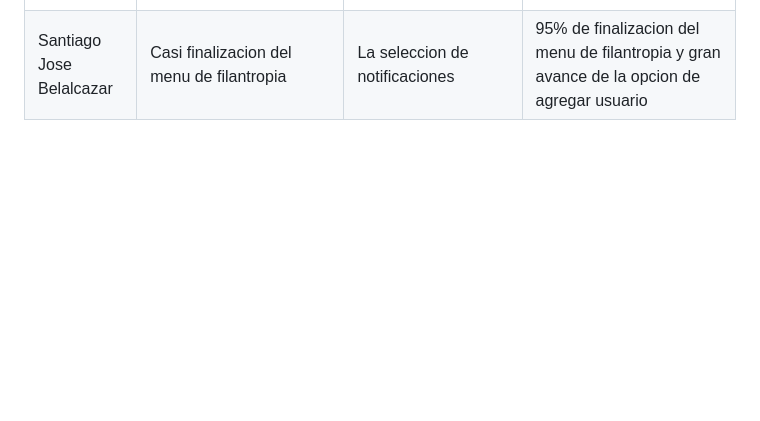
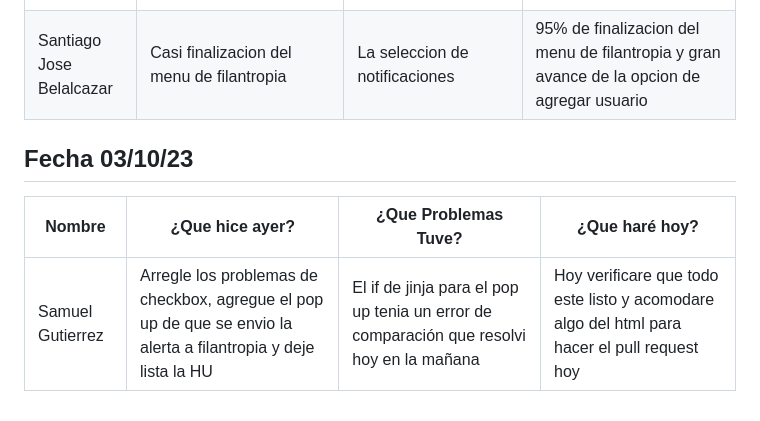
Before and after one commit to SamuelGutierrez24/Proyecto_Integrador1-StudentsManagement, a Markdown page: MarkdownDaily.md, the part around one of its changes. Drawn GitHub-style; blank space fills up the shorter version.

Commit message:
Docs: daily(03/10/2023)-Samuel Gutierrez

```diff
--- a/MarkdownDaily.md
+++ b/MarkdownDaily.md
@@ -116,3 +116,7 @@
 |Luis Pinillos|Investigar como conectar un formulario con la Base de datos|ninguno|Mostrar las notificaciones que se generen en la pantalla de contabilidad|
 |Samuel Gutierrez | Deje listo el registro de Actividades de un estudiante con todas las verificaciones excepto la opción de registrar una nueva actividad  | El checkbox no lo podia verificar ya que si no se registraba no llegaba en el metodo POST |  Hoy despues de la clase dejare listo el pop up de envio de alerta de que se registro el reporte de actividades y arreglar el error del checkbox|
 |Santiago Jose Belalcazar |Casi finalizacion del menu de filantropia | La seleccion de notificaciones | 95% de finalizacion del menu de filantropia y gran avance de la opcion de agregar usuario|
+## Fecha 03/10/23
+|Nombre|¿Que hice ayer?|¿Que Problemas Tuve?|¿Que haré hoy?|
+|---|---|---|---|
+|Samuel Gutierrez |Arregle los problemas de checkbox, agregue el pop up de que se envio la alerta a filantropia y deje lista la HU | El if de jinja para el pop up tenia un error de comparación que resolvi hoy en la mañana | Hoy verificare que todo este listo y acomodare algo del html para hacer el pull request hoy |
```
Also changed, not shown: other parts of MarkdownDaily.md (+1 -1 lines).
